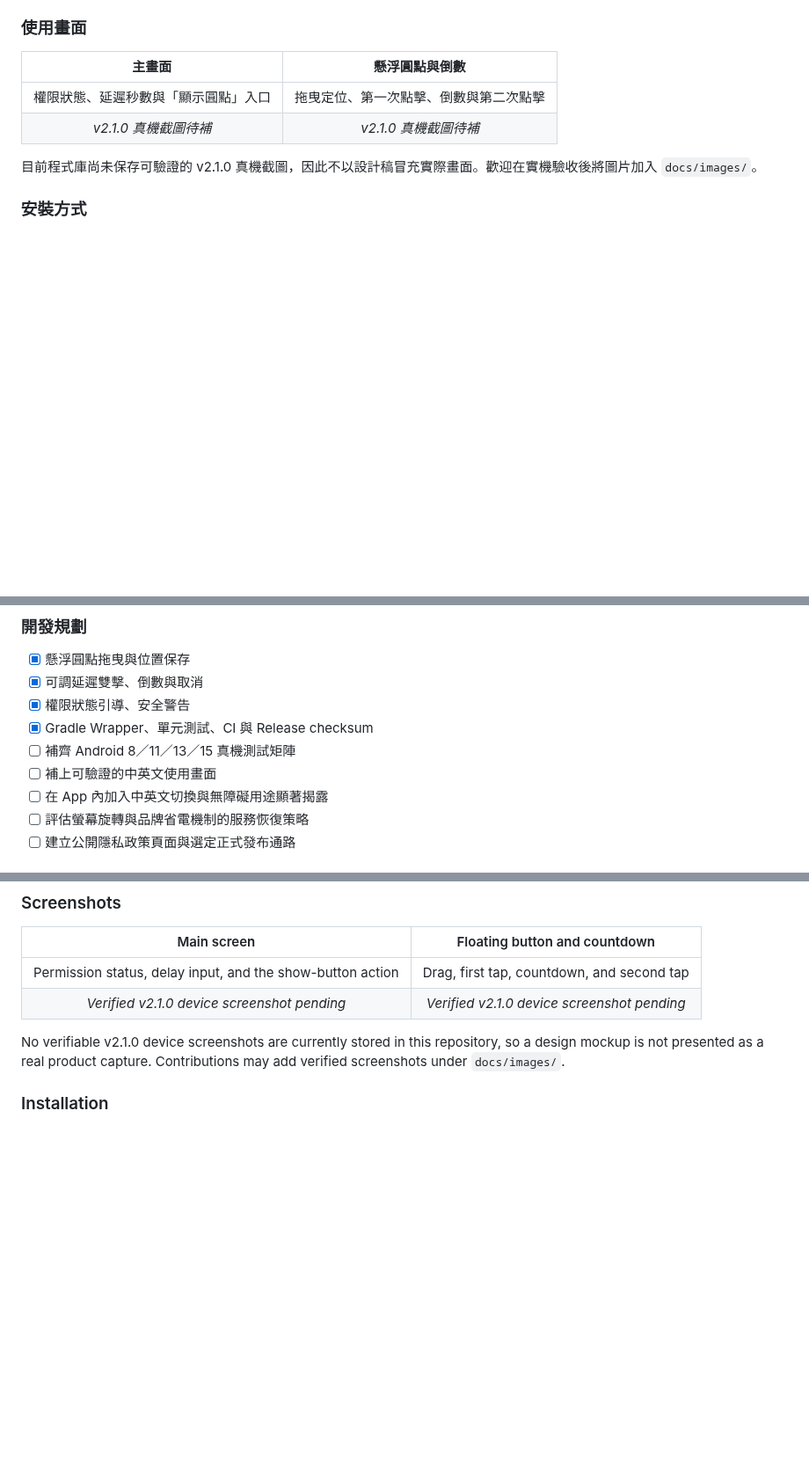
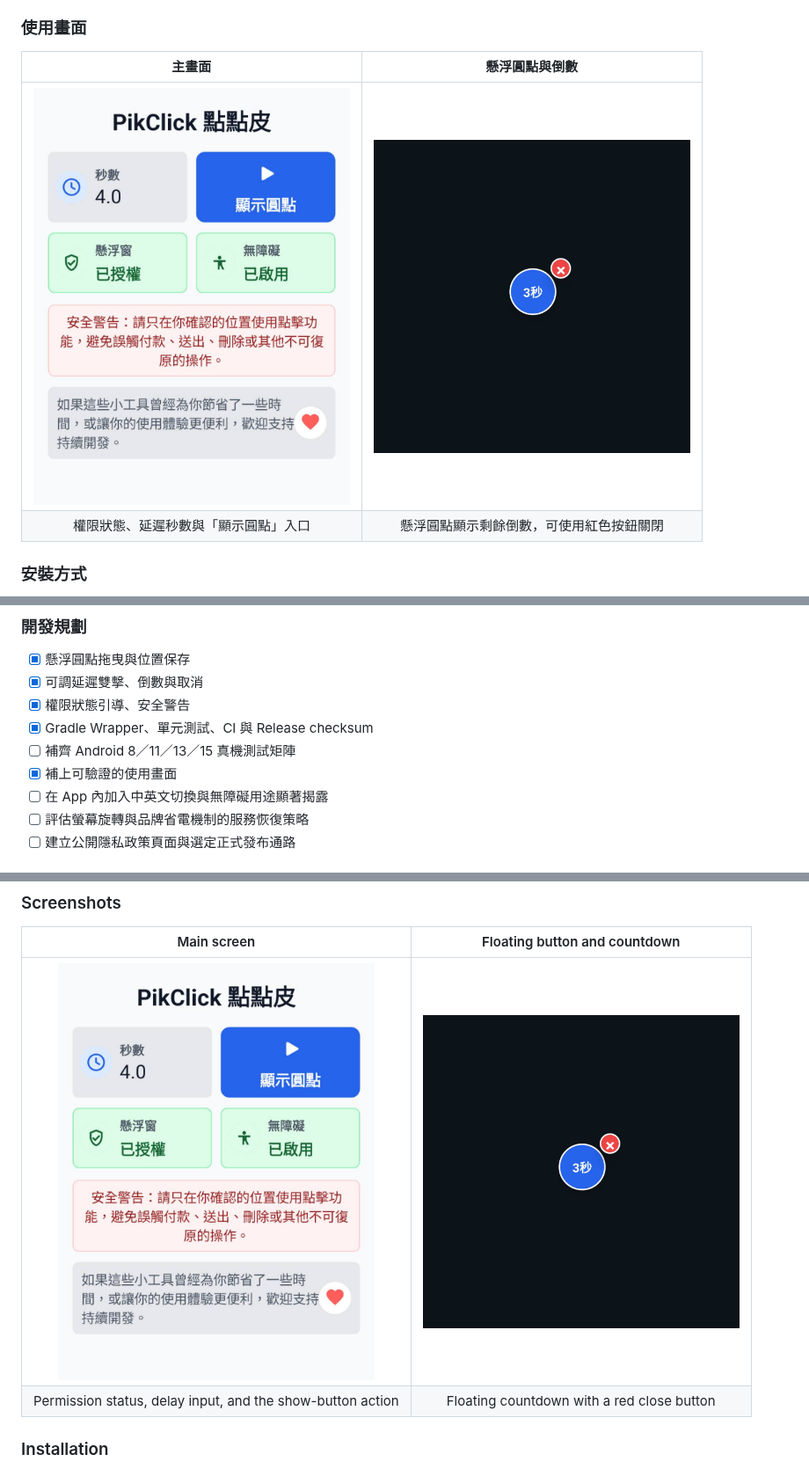
Before and after one commit to YihongTools/PikClick, a Markdown page: README.md, 3 parts joined by grey strips. Shown at 88% size. Rendered like a GitHub page; pictures changed too: docs/images/pikclick-floating-countdown.jpg (added), docs/images/pikclick-main-screen.jpg (added); blank space fills up the shorter version.

Commit message:
Add verified app screenshots

```diff
--- a/README.md
+++ b/README.md
@@ -37,10 +37,8 @@ PikClick（點點皮）讓你把懸浮圓點拖到指定位置，點一下後立
 
 | 主畫面 | 懸浮圓點與倒數 |
 |:---:|:---:|
-| 權限狀態、延遲秒數與「顯示圓點」入口 | 拖曳定位、第一次點擊、倒數與第二次點擊 |
-| *v2.1.0 真機截圖待補* | *v2.1.0 真機截圖待補* |
-
-目前程式庫尚未保存可驗證的 v2.1.0 真機截圖，因此不以設計稿冒充實際畫面。歡迎在實機驗收後將圖片加入 `docs/images/`。
+| <img src="docs/images/pikclick-main-screen.jpg" alt="PikClick 主畫面：秒數、顯示圓點及權限狀態" width="360"> | <img src="docs/images/pikclick-floating-countdown.jpg" alt="PikClick 懸浮圓點顯示三秒倒數" width="360"> |
+| 權限狀態、延遲秒數與「顯示圓點」入口 | 懸浮圓點顯示剩餘倒數，可使用紅色按鈕關閉 |
 
 ### 安裝方式
 
@@ -75,7 +73,7 @@ PikClick（點點皮）讓你把懸浮圓點拖到指定位置，點一下後立
 - [x] 權限狀態引導、安全警告
 - [x] Gradle Wrapper、單元測試、CI 與 Release checksum
 - [ ] 補齊 Android 8／11／13／15 真機測試矩陣
-- [ ] 補上可驗證的中英文使用畫面
+- [x] 補上可驗證的使用畫面
 - [ ] 在 App 內加入中英文切換與無障礙用途顯著揭露
 - [ ] 評估螢幕旋轉與品牌省電機制的服務恢復策略
 - [ ] 建立公開隱私政策頁面與選定正式發布通路
@@ -108,10 +106,8 @@ PikClick is an Android utility that places a draggable floating button over othe
 
 | Main screen | Floating button and countdown |
 |:---:|:---:|
-| Permission status, delay input, and the show-button action | Drag, first tap, countdown, and second tap |
-| *Verified v2.1.0 device screenshot pending* | *Verified v2.1.0 device screenshot pending* |
-
-No verifiable v2.1.0 device screenshots are currently stored in this repository, so a design mockup is not presented as a real product capture. Contributions may add verified screenshots under `docs/images/`.
+| <img src="docs/images/pikclick-main-screen.jpg" alt="PikClick main screen with delay, show button, and permission status" width="360"> | <img src="docs/images/pikclick-floating-countdown.jpg" alt="PikClick floating button showing a three-second countdown" width="360"> |
+| Permission status, delay input, and the show-button action | Floating countdown with a red close button |
 
 ### Installation
 
```
Also changed, not shown: other parts of README.md (+1 -1 lines), docs/README_SPEC.md (+5 -5 lines), 1 other file.
